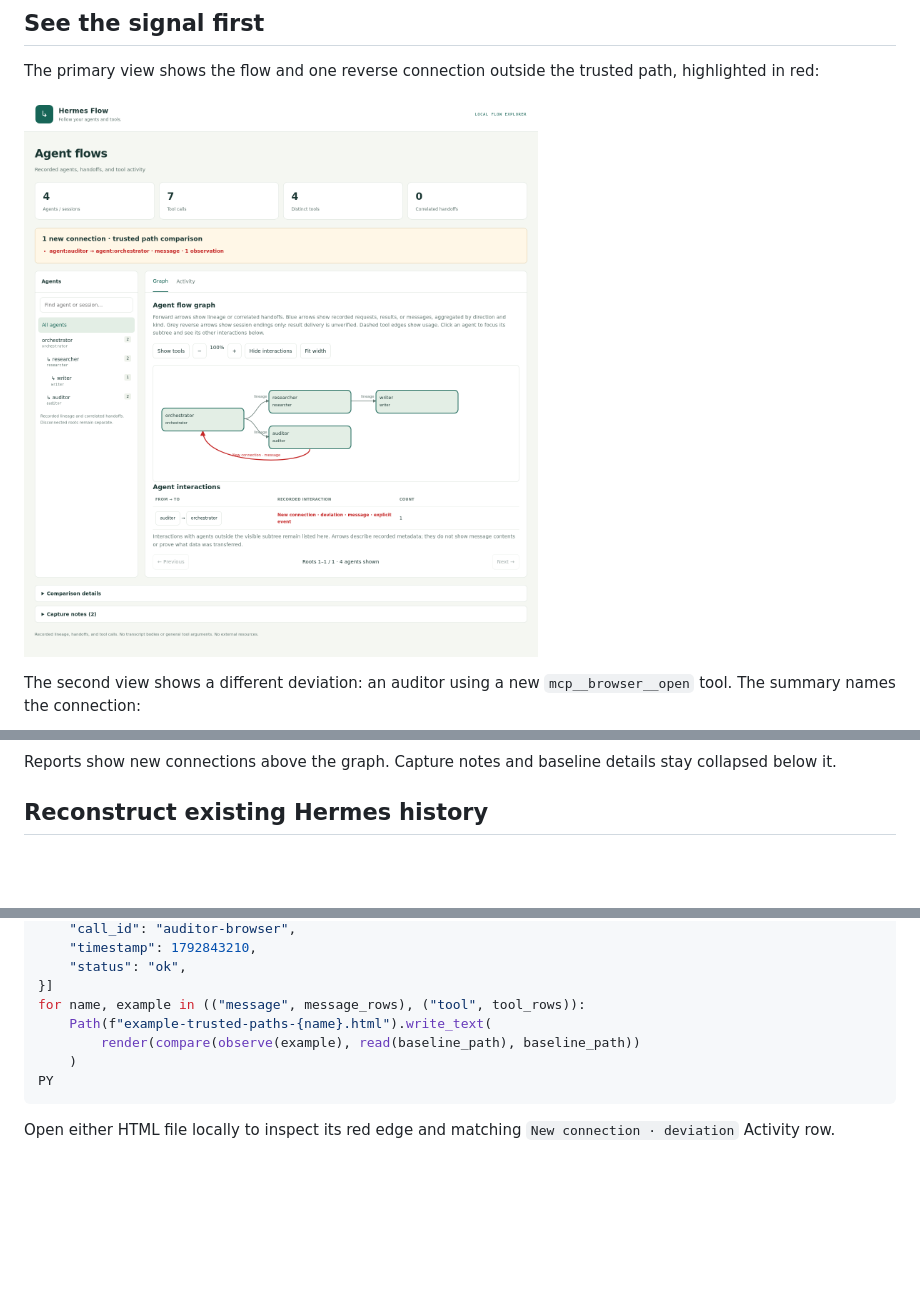
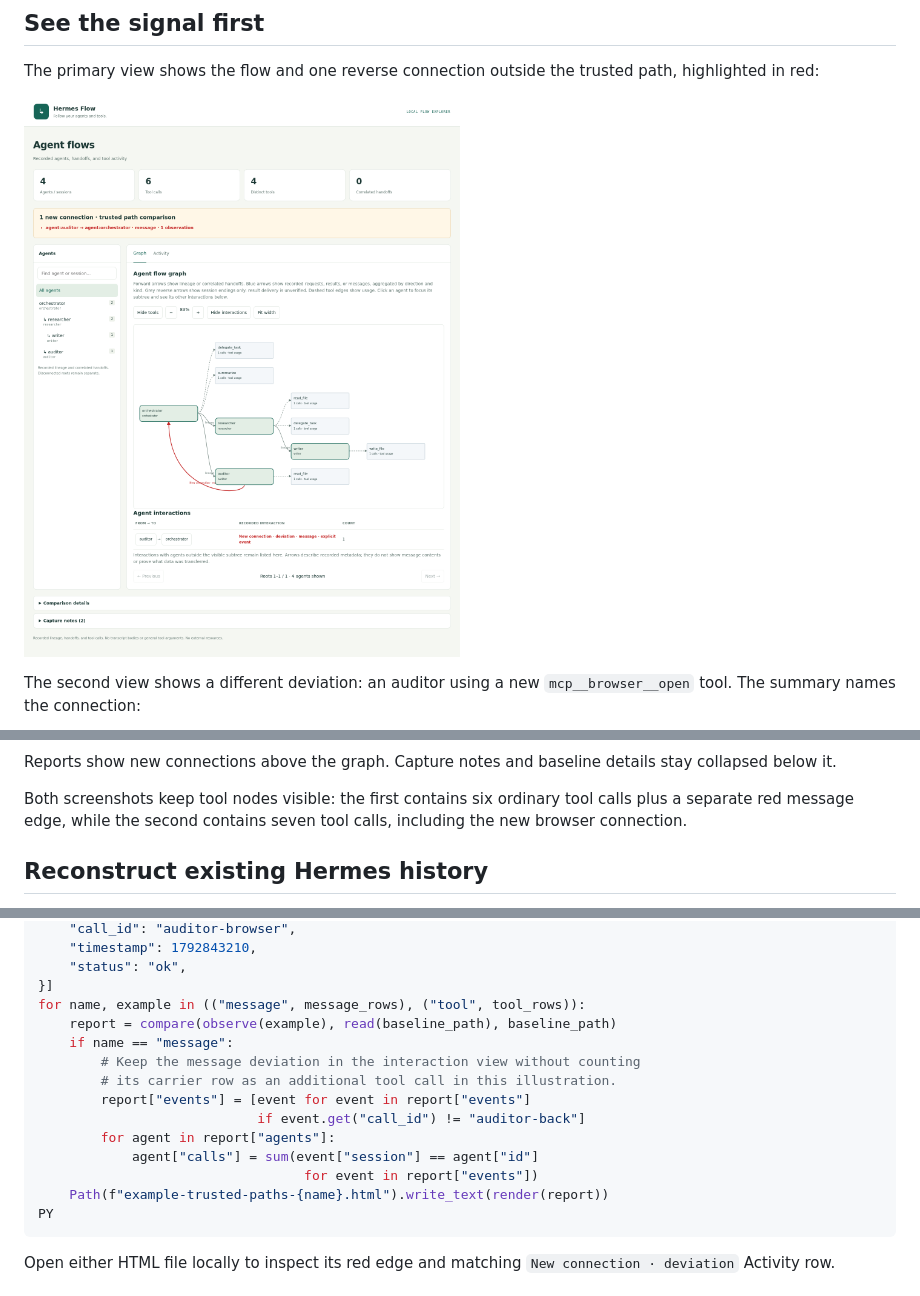
Before and after one commit to rewanthtammana/hermes-flow, a Markdown page: README.md, 3 parts joined by grey strips. Rendered like a GitHub page; pictures changed too: docs/flow.png; blank space fills up the shorter version.

````diff
--- a/README.md
+++ b/README.md
@@ -24,6 +24,10 @@ The second view shows a different deviation: an auditor using a new
 
 Reports show new connections above the graph. Capture notes and baseline
 details stay collapsed below it.
+
+Both screenshots keep tool nodes visible: the first contains six ordinary
+tool calls plus a separate red message edge, while the second contains seven
+tool calls, including the new browser connection.
 
 ## Reconstruct existing Hermes history
 
@@ -169,9 +173,16 @@ tool_rows = rows + [{
     "status": "ok",
 }]
 for name, example in (("message", message_rows), ("tool", tool_rows)):
-    Path(f"example-trusted-paths-{name}.html").write_text(
-        render(compare(observe(example), read(baseline_path), baseline_path))
-    )
+    report = compare(observe(example), read(baseline_path), baseline_path)
+    if name == "message":
+        # Keep the message deviation in the interaction view without counting
+        # its carrier row as an additional tool call in this illustration.
+        report["events"] = [event for event in report["events"]
+                            if event.get("call_id") != "auditor-back"]
+        for agent in report["agents"]:
+            agent["calls"] = sum(event["session"] == agent["id"]
+                                  for event in report["events"])
+    Path(f"example-trusted-paths-{name}.html").write_text(render(report))
 PY
 ```
 
````
Also changed, not shown: other parts of README.md (+1 -1 lines), docs/PUBLISHING.md (+7 -7 lines), 1 other file.
